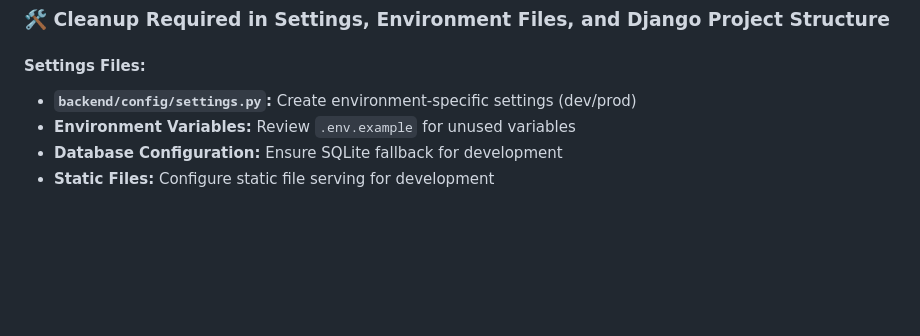
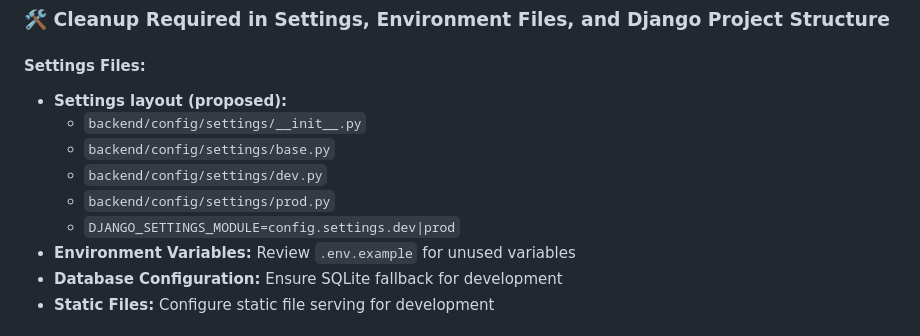
Before and after one commit to mehran-shabani/gitDM, a Markdown page: docs/agent-repair-report.md, the part around the change printed below. GitHub-like rendering; blank space fills up the shorter version.

Commit message:
Update docs/agent-repair-report.md
Co-authored-by: coderabbitai[bot] <136622811+coderabbitai[bot]@users.noreply.github.com>

```diff
--- a/docs/agent-repair-report.md
+++ b/docs/agent-repair-report.md
@@ -60,7 +60,12 @@
 ### 🛠 Cleanup Required in Settings, Environment Files, and Django Project Structure
 
 #### Settings Files:
-- **`backend/config/settings.py`:** Create environment-specific settings (dev/prod)
+- **Settings layout (proposed):**
+  - `backend/config/settings/__init__.py`
+  - `backend/config/settings/base.py`
+  - `backend/config/settings/dev.py`
+  - `backend/config/settings/prod.py`
+  - `DJANGO_SETTINGS_MODULE=config.settings.dev|prod`
 - **Environment Variables:** Review `.env.example` for unused variables
 - **Database Configuration:** Ensure SQLite fallback for development
 - **Static Files:** Configure static file serving for development
```
Also changed, not shown: other parts of docs/agent-repair-report.md (+0 -1 lines).
